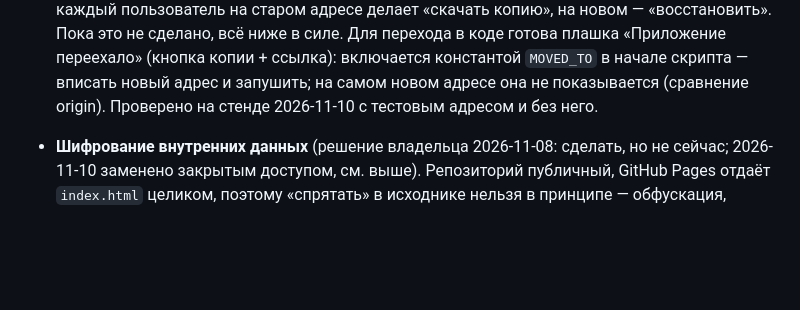
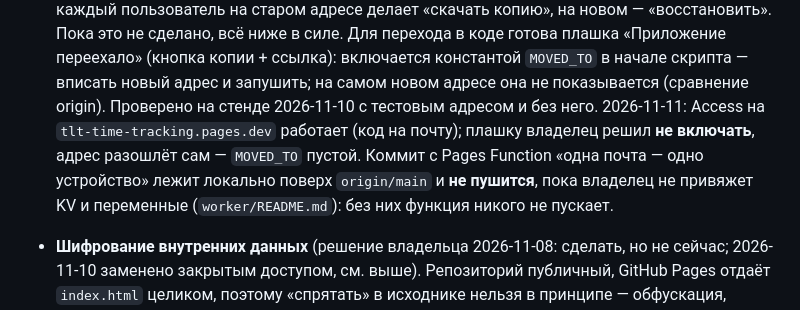
Before and after one commit to vitalyryzhkov/tlt-time-tracking, a Markdown page: SESSION-HANDOFF.md, the part around the change. GitHub-like rendering; blank space fills up the shorter version.

Commit message:
SESSION-HANDOFF: Access включён, плашка не нужна, Worker ждёт KV
Co-Authored-By: Claude Fable 5.1 <noreply@anthropic.com>

```diff
--- a/SESSION-HANDOFF.md
+++ b/SESSION-HANDOFF.md
@@ -30,6 +30,11 @@
   ссылка): включается константой `MOVED_TO` в начале скрипта — вписать новый
   адрес и запушить; на самом новом адресе она не показывается (сравнение
   origin). Проверено на стенде 2026-11-10 с тестовым адресом и без него.
+  2026-11-11: Access на `tlt-time-tracking.pages.dev` работает (код на почту);
+  плашку владелец решил **не включать**, адрес разошлёт сам — `MOVED_TO`
+  пустой. Коммит с Pages Function «одна почта — одно устройство» лежит
+  локально поверх `origin/main` и **не пушится**, пока владелец не привяжет KV
+  и переменные (`worker/README.md`): без них функция никого не пускает.
 - **Шифрование внутренних данных** (решение владельца 2026-11-08: сделать, но
   не сейчас; 2026-11-10 заменено закрытым доступом, см. выше). Репозиторий
   публичный, GitHub Pages отдаёт `index.html` целиком, поэтому «спрятать» в исходнике нельзя в принципе — обфускация, base64 и
```
